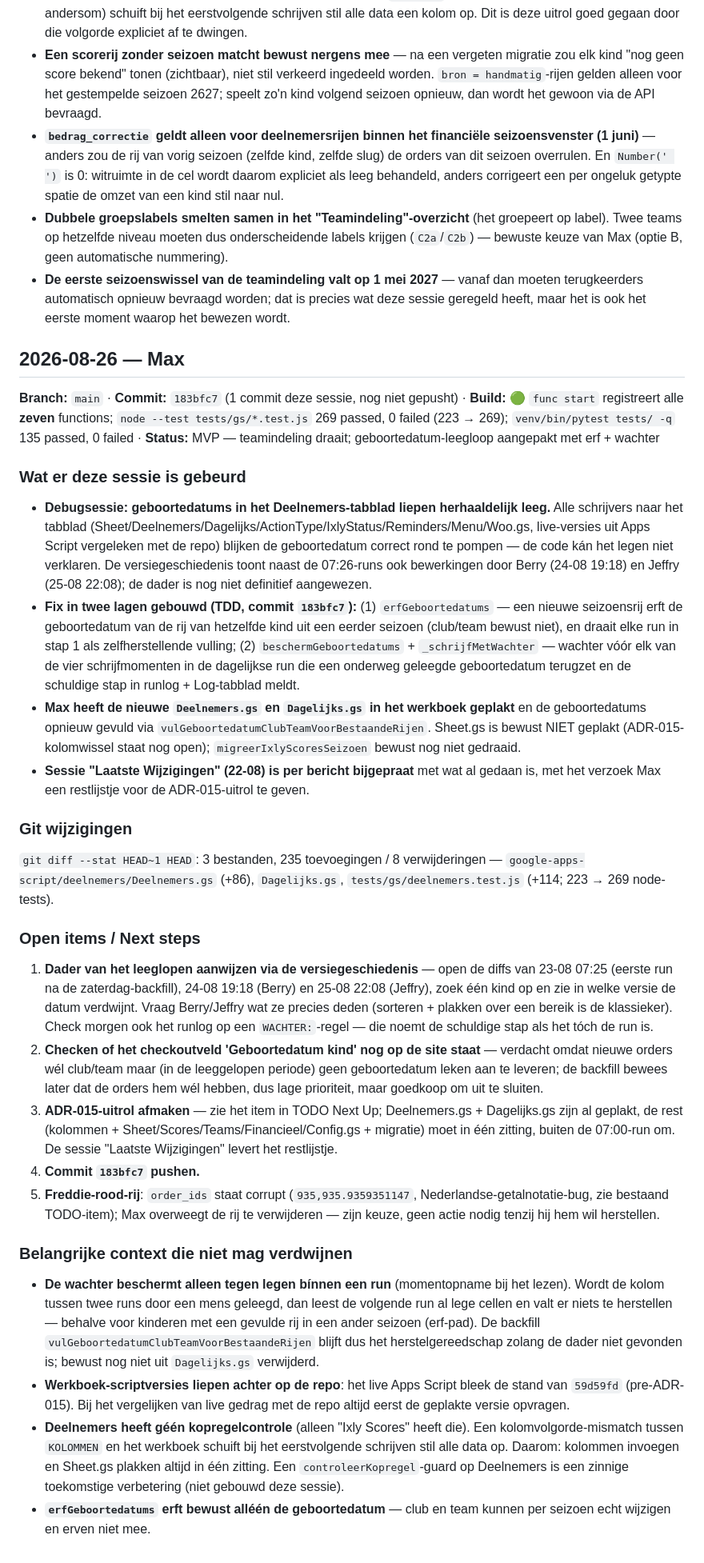
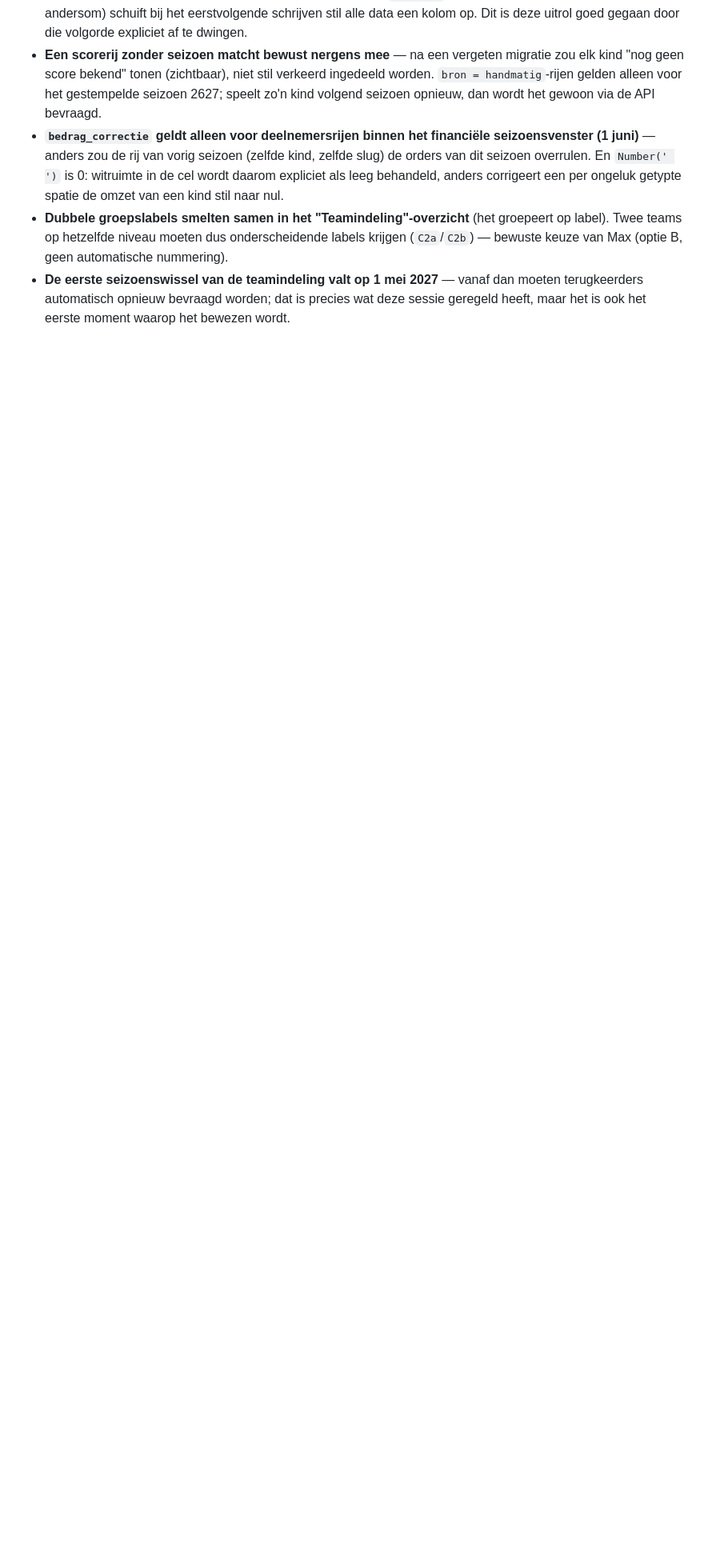
Before and after one commit to maxgreit/grovia, a Markdown page: docs/HANDOFF.md, the part around one of its changes. Shown at 80% size. Rendered like a GitHub page; blank space fills up the shorter version.

```diff
--- a/docs/HANDOFF.md
+++ b/docs/HANDOFF.md
@@ -124,33 +153,3 @@
 - **`bedrag_correctie` geldt alleen voor deelnemersrijen binnen het financiële seizoensvenster (1 juni)** — anders zou de rij van vorig seizoen (zelfde kind, zelfde slug) de orders van dit seizoen overrulen. En `Number(' ')` is 0: witruimte in de cel wordt daarom expliciet als leeg behandeld, anders corrigeert een per ongeluk getypte spatie de omzet van een kind stil naar nul.
 - **Dubbele groepslabels smelten samen in het "Teamindeling"-overzicht** (het groepeert op label). Twee teams op hetzelfde niveau moeten dus onderscheidende labels krijgen (`C2a`/`C2b`) — bewuste keuze van Max (optie B, geen automatische nummering).
 - **De eerste seizoenswissel van de teamindeling valt op 1 mei 2027** — vanaf dan moeten terugkeerders automatisch opnieuw bevraagd worden; dat is precies wat deze sessie geregeld heeft, maar het is ook het eerste moment waarop het bewezen wordt.
-
-## 2026-08-26 — Max
-
-**Branch:** `main` · **Commit:** `183bfc7` (1 commit deze sessie, nog niet gepusht) · **Build:** 🟢 `func start` registreert alle **zeven** functions; `node --test tests/gs/*.test.js` 269 passed, 0 failed (223 → 269); `venv/bin/pytest tests/ -q` 135 passed, 0 failed · **Status:** MVP — teamindeling draait; geboortedatum-leegloop aangepakt met erf + wachter
-
-### Wat er deze sessie is gebeurd
-
-- **Debugsessie: geboortedatums in het Deelnemers-tabblad liepen herhaaldelijk leeg.** Alle schrijvers naar het tabblad (Sheet/Deelnemers/Dagelijks/ActionType/IxlyStatus/Reminders/Menu/Woo.gs, live-versies uit Apps Script vergeleken met de repo) blijken de geboortedatum correct rond te pompen — de code kán het legen niet verklaren. De versiegeschiedenis toont naast de 07:26-runs ook bewerkingen door Berry (24-08 19:18) en Jeffry (25-08 22:08); de dader is nog niet definitief aangewezen.
-- **Fix in twee lagen gebouwd (TDD, commit `183bfc7`):** (1) `erfGeboortedatums` — een nieuwe seizoensrij erft de geboortedatum van de rij van hetzelfde kind uit een eerder seizoen (club/team bewust niet), en draait elke run in stap 1 als zelfherstellende vulling; (2) `beschermGeboortedatums` + `_schrijfMetWachter` — wachter vóór elk van de vier schrijfmomenten in de dagelijkse run die een onderweg geleegde geboortedatum terugzet en de schuldige stap in runlog + Log-tabblad meldt.
-- **Max heeft de nieuwe `Deelnemers.gs` en `Dagelijks.gs` in het werkboek geplakt** en de geboortedatums opnieuw gevuld via `vulGeboortedatumClubTeamVoorBestaandeRijen`. Sheet.gs is bewust NIET geplakt (ADR-015-kolomwissel staat nog open); `migreerIxlyScoresSeizoen` bewust nog niet gedraaid.
-- **Sessie "Laatste Wijzigingen" (22-08) is per bericht bijgepraat** met wat al gedaan is, met het verzoek Max een restlijstje voor de ADR-015-uitrol te geven.
-
-### Git wijzigingen
-
-`git diff --stat HEAD~1 HEAD`: 3 bestanden, 235 toevoegingen / 8 verwijderingen — `google-apps-script/deelnemers/Deelnemers.gs` (+86), `Dagelijks.gs`, `tests/gs/deelnemers.test.js` (+114; 223 → 269 node-tests).
-
-### Open items / Next steps
-
-1. **Dader van het leeglopen aanwijzen via de versiegeschiedenis** — open de diffs van 23-08 07:25 (eerste run na de zaterdag-backfill), 24-08 19:18 (Berry) en 25-08 22:08 (Jeffry), zoek één kind op en zie in welke versie de datum verdwijnt. Vraag Berry/Jeffry wat ze precies deden (sorteren + plakken over een bereik is de klassieker). Check morgen ook het runlog op een `WACHTER:`-regel — die noemt de schuldige stap als het tóch de run is.
-2. **Checken of het checkoutveld 'Geboortedatum kind' nog op de site staat** — verdacht omdat nieuwe orders wél club/team maar (in de leeggelopen periode) geen geboortedatum leken aan te leveren; de backfill bewees later dat de orders hem wél hebben, dus lage prioriteit, maar goedkoop om uit te sluiten.
-3. **ADR-015-uitrol afmaken** — zie het item in TODO Next Up; Deelnemers.gs + Dagelijks.gs zijn al geplakt, de rest (kolommen + Sheet/Scores/Teams/Financieel/Config.gs + migratie) moet in één zitting, buiten de 07:00-run om. De sessie "Laatste Wijzigingen" levert het restlijstje.
-4. **Commit `183bfc7` pushen.**
-5. **Freddie-rood-rij**: `order_ids` staat corrupt (`935,935.9359351147`, Nederlandse-getalnotatie-bug, zie bestaand TODO-item); Max overweegt de rij te verwijderen — zijn keuze, geen actie nodig tenzij hij hem wil herstellen.
-
-### Belangrijke context die niet mag verdwijnen
-
-- **De wachter beschermt alleen tegen legen bínnen een run** (momentopname bij het lezen). Wordt de kolom tussen twee runs door een mens geleegd, dan leest de volgende run al lege cellen en valt er niets te herstellen — behalve voor kinderen met een gevulde rij in een ander seizoen (erf-pad). De backfill `vulGeboortedatumClubTeamVoorBestaandeRijen` blijft dus het herstelgereedschap zolang de dader niet gevonden is; bewust nog niet uit `Dagelijks.gs` verwijderd.
-- **Werkboek-scriptversies liepen achter op de repo**: het live Apps Script bleek de stand van `59d59fd` (pre-ADR-015). Bij het vergelijken van live gedrag met de repo altijd eerst de geplakte versie opvragen.
-- **Deelnemers heeft géén kopregelcontrole** (alleen "Ixly Scores" heeft die). Een kolomvolgorde-mismatch tussen `KOLOMMEN` en het werkboek schuift bij het eerstvolgende schrijven stil alle data op. Daarom: kolommen invoegen en Sheet.gs plakken altijd in één zitting. Een `controleerKopregel`-guard op Deelnemers is een zinnige toekomstige verbetering (niet gebouwd deze sessie).
-- **`erfGeboortedatums` erft bewust alléén de geboortedatum** — club en team kunnen per seizoen echt wijzigen en erven niet mee.
```
Also changed, not shown: other parts of docs/HANDOFF.md (+29 -0 lines), docs/DOC-SIGNALS.md (+14 -0 lines).
